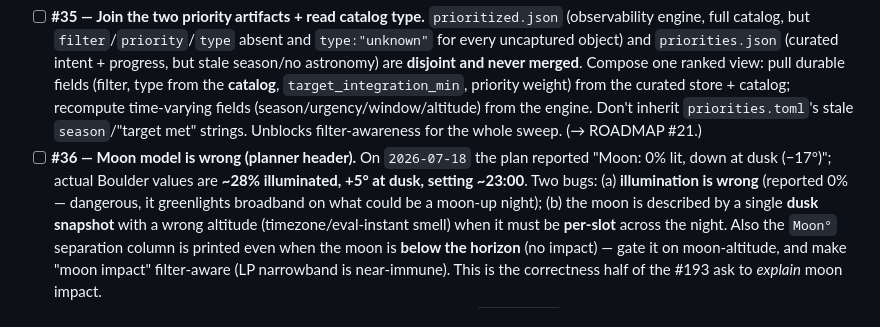
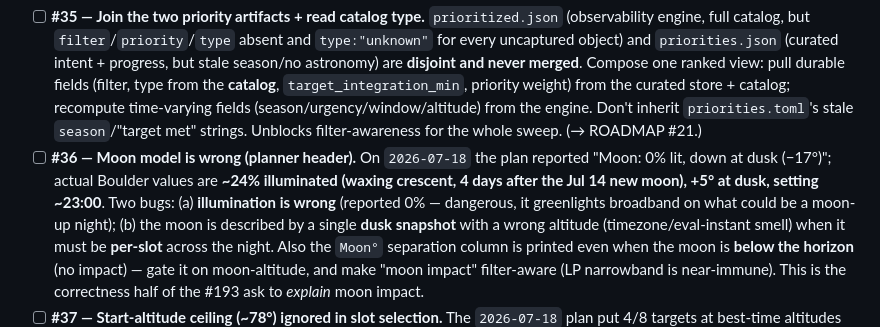
Before and after one commit to mjm1138/m110, a Markdown page: BUGS.md, the part around the change. Drawn GitHub-style.

```diff
--- a/BUGS.md
+++ b/BUGS.md
@@ -241,8 +241,8 @@ Legend: `[ ]` open · `[~]` partially done
   (season/urgency/window/altitude) from the engine. Don't inherit `priorities.toml`'s stale
   `season`/"target met" strings. Unblocks filter-awareness for the whole sweep. (→ ROADMAP #21.)
 - [ ] **#36 — Moon model is wrong (planner header).** On `2026-07-18` the plan reported
-  "Moon: 0% lit, down at dusk (−17°)"; actual Boulder values are **~28% illuminated, +5° at
-  dusk, setting ~23:00**. Two bugs: (a) **illumination is wrong** (reported 0% — dangerous,
+  "Moon: 0% lit, down at dusk (−17°)"; actual Boulder values are **~24% illuminated (waxing
+  crescent, 4 days after the Jul 14 new moon), +5° at dusk, setting ~23:00**. Two bugs: (a) **illumination is wrong** (reported 0% — dangerous,
   it greenlights broadband on what could be a moon-up night); (b) the moon is described by a
   single **dusk snapshot** with a wrong altitude (timezone/eval-instant smell) when it must be
   **per-slot** across the night. Also the `Moon°` separation column is printed even when the
```
Also changed, not shown: docs/prioritizer-review.md (+7 -6 lines).
